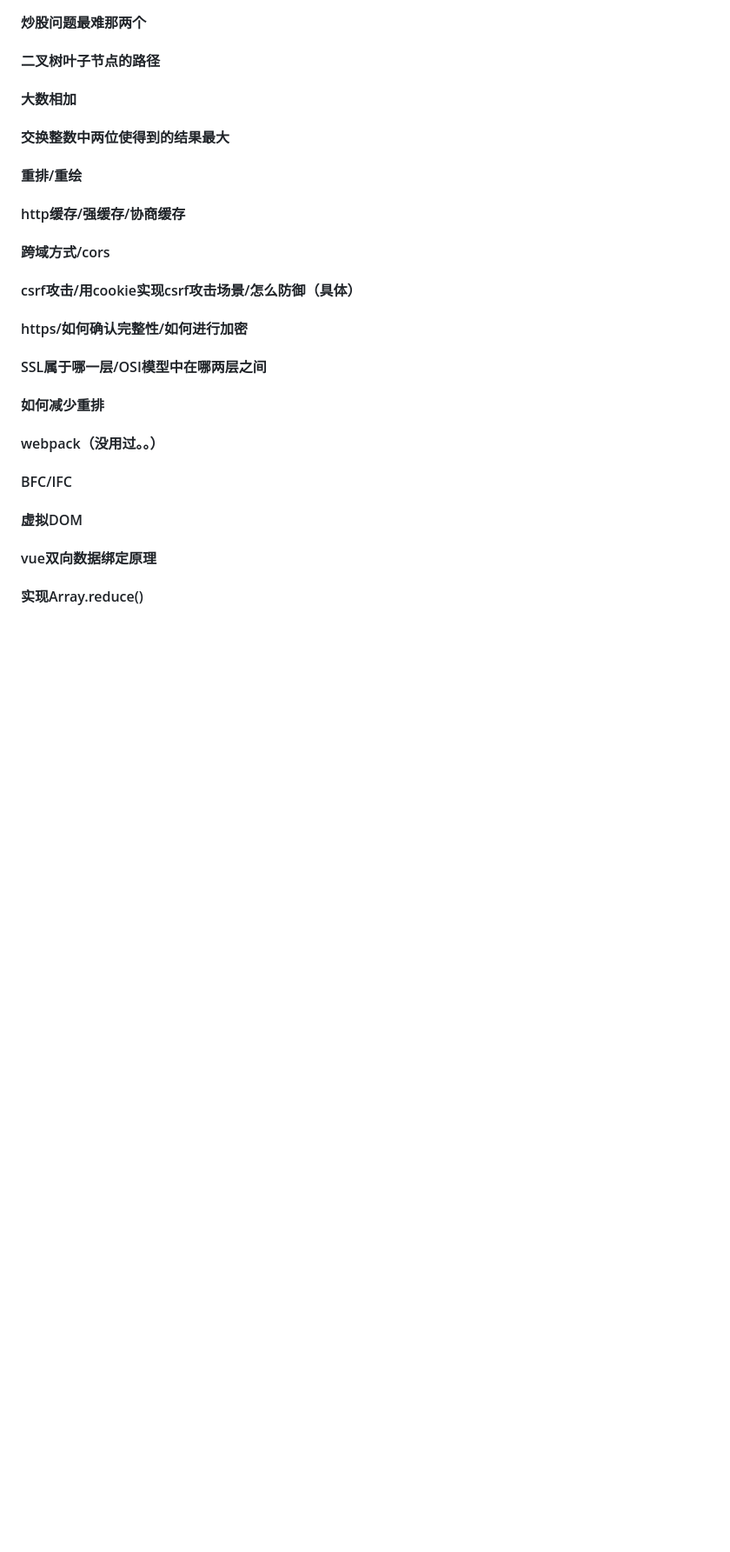
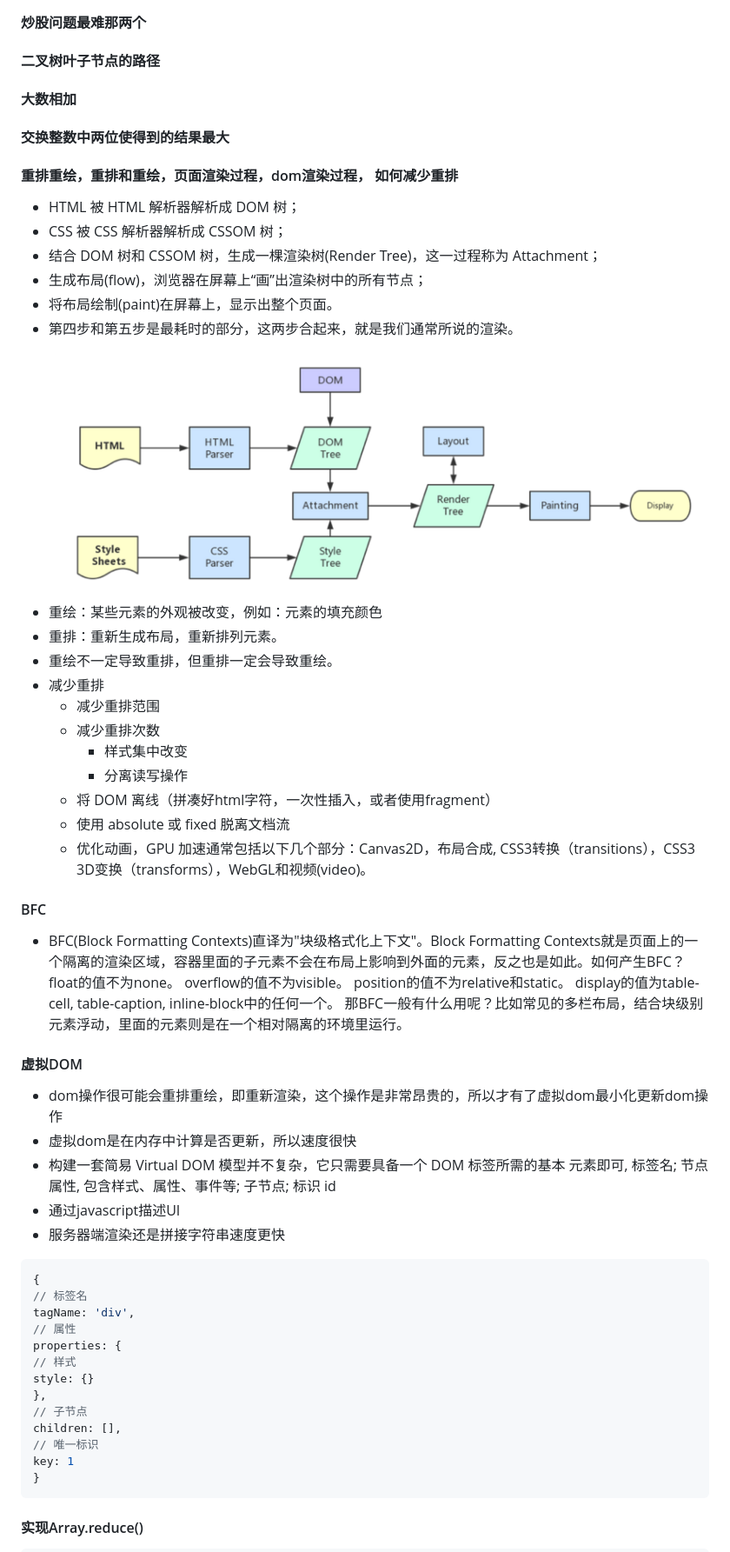
Before and after one commit to chenky/preperation4interview, a Markdown page: tencent/2020/tencent.md, the part around the change printed below. Shown: that part at 87% size. Rendered like a GitHub page; pictures changed too: tencent/img/html-render.png (added); blank space fills up the shorter version.

````diff
--- a/tencent/2020/tencent.md
+++ b/tencent/2020/tencent.md
@@ -1259,16 +1279,52 @@ arr.concat(value1[, value2[, ...[, valueN]]])
 #### 大数相加
 #### 交换整数中两位使得到的结果最大
 
-#### 重排/重绘
-#### http缓存/强缓存/协商缓存
-#### 跨域方式/cors
-#### csrf攻击/用cookie实现csrf攻击场景/怎么防御（具体）
-#### https/如何确认完整性/如何进行加密
-#### SSL属于哪一层/OSI模型中在哪两层之间
-#### 如何减少重排
-#### webpack（没用过。。）
-#### BFC/IFC
+#### 重排重绘，重排和重绘，页面渲染过程，dom渲染过程， 如何减少重排
+- HTML 被 HTML 解析器解析成 DOM 树；
+- CSS  被 CSS 解析器解析成 CSSOM 树；
+- 结合 DOM 树和 CSSOM 树，生成一棵渲染树(Render Tree)，这一过程称为 Attachment；
+- 生成布局(flow)，浏览器在屏幕上“画”出渲染树中的所有节点；
+- 将布局绘制(paint)在屏幕上，显示出整个页面。
+- 第四步和第五步是最耗时的部分，这两步合起来，就是我们通常所说的渲染。
+!['html render'](../img/html-render.png)
+- 重绘：某些元素的外观被改变，例如：元素的填充颜色
+- 重排：重新生成布局，重新排列元素。
+- 重绘不一定导致重排，但重排一定会导致重绘。
+- 减少重排
+  - 减少重排范围
+  - 减少重排次数
+    - 样式集中改变
+    - 分离读写操作
+  - 将 DOM 离线（拼凑好html字符，一次性插入，或者使用fragment）
+  - 使用 absolute 或 fixed 脱离文档流
+  - 优化动画，GPU 加速通常包括以下几个部分：Canvas2D，布局合成, CSS3转换（transitions），CSS3 3D变换（transforms），WebGL和视频(video)。
+#### BFC
+- BFC(Block Formatting Contexts)直译为"块级格式化上下文"。Block Formatting Contexts就是页面上的一个隔离的渲染区域，容器里面的子元素不会在布局上影响到外面的元素，反之也是如此。如何产生BFC？
+float的值不为none。
+overflow的值不为visible。
+position的值不为relative和static。
+display的值为table-cell, table-caption, inline-block中的任何一个。
+那BFC一般有什么用呢？比如常见的多栏布局，结合块级别元素浮动，里面的元素则是在一个相对隔离的环境里运行。
 #### 虚拟DOM
-#### vue双向数据绑定原理
-
+- dom操作很可能会重排重绘，即重新渲染，这个操作是非常昂贵的，所以才有了虚拟dom最小化更新dom操作
+- 虚拟dom是在内存中计算是否更新，所以速度很快
+- 构建一套简易 Virtual DOM 模型并不复杂，它只需要具备一个 DOM 标签所需的基本
+元素即可, 标签名; 节点属性, 包含样式、属性、事件等; 子节点; 标识 id
+- 通过javascript描述UI
+- 服务器端渲染还是拼接字符串速度更快
+```javascript
+{
+// 标签名
+tagName: 'div',
+// 属性
+properties: {
+// 样式
+style: {}
+},
+// 子节点
+children: [],
+// 唯一标识
+key: 1
+}
+```
 #### 实现Array.reduce()
````
Also changed, not shown: other parts of tencent/2020/tencent.md (+60 -28 lines), README.md (+11 -15 lines), tencent/img/OSI.png (added), tencent/img/component-diff.png (added), tencent/img/element-diff-haskey.png (added), tencent/img/element-diff-nokey.png (added), tencent/img/tree-diff.png (added), 3 other files.
